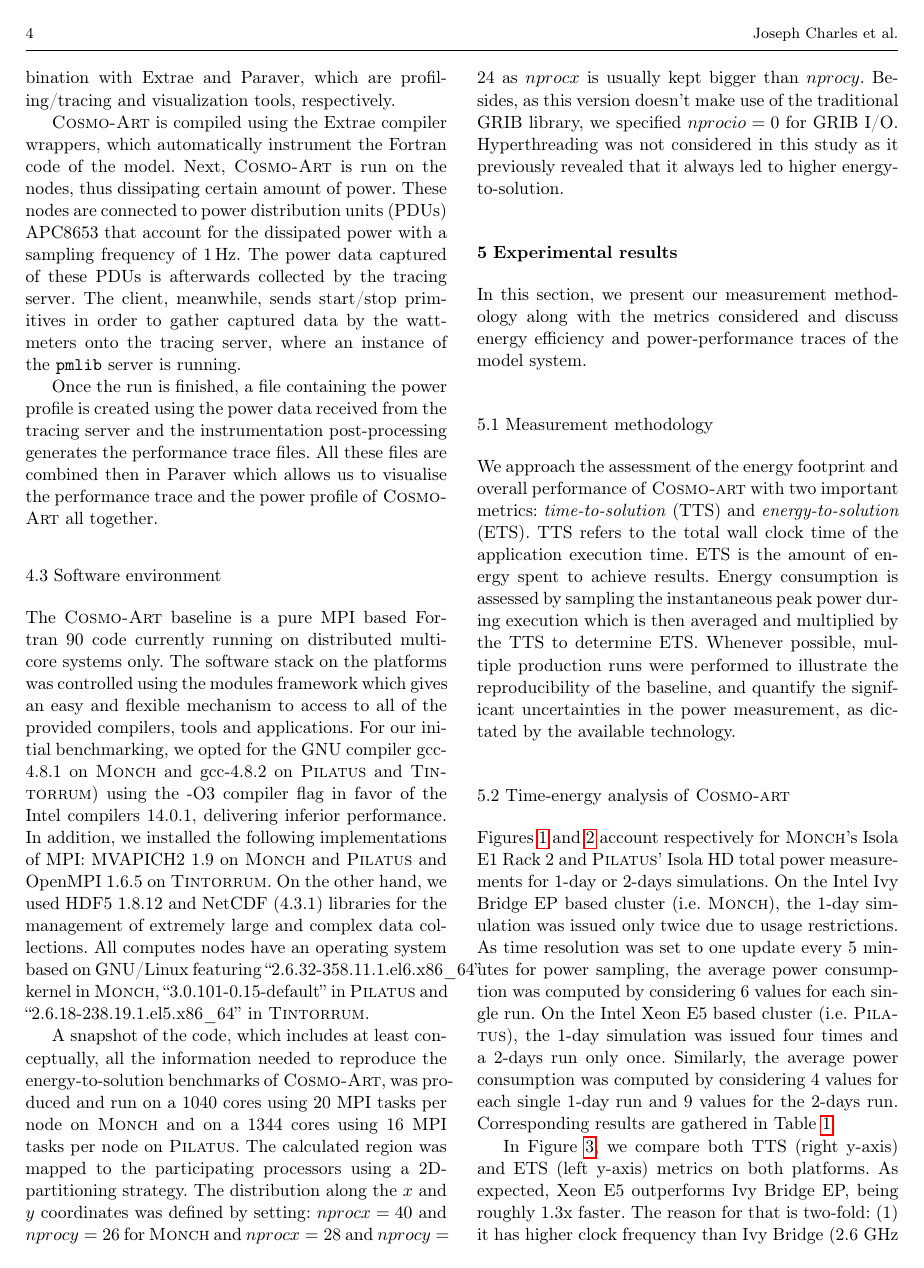
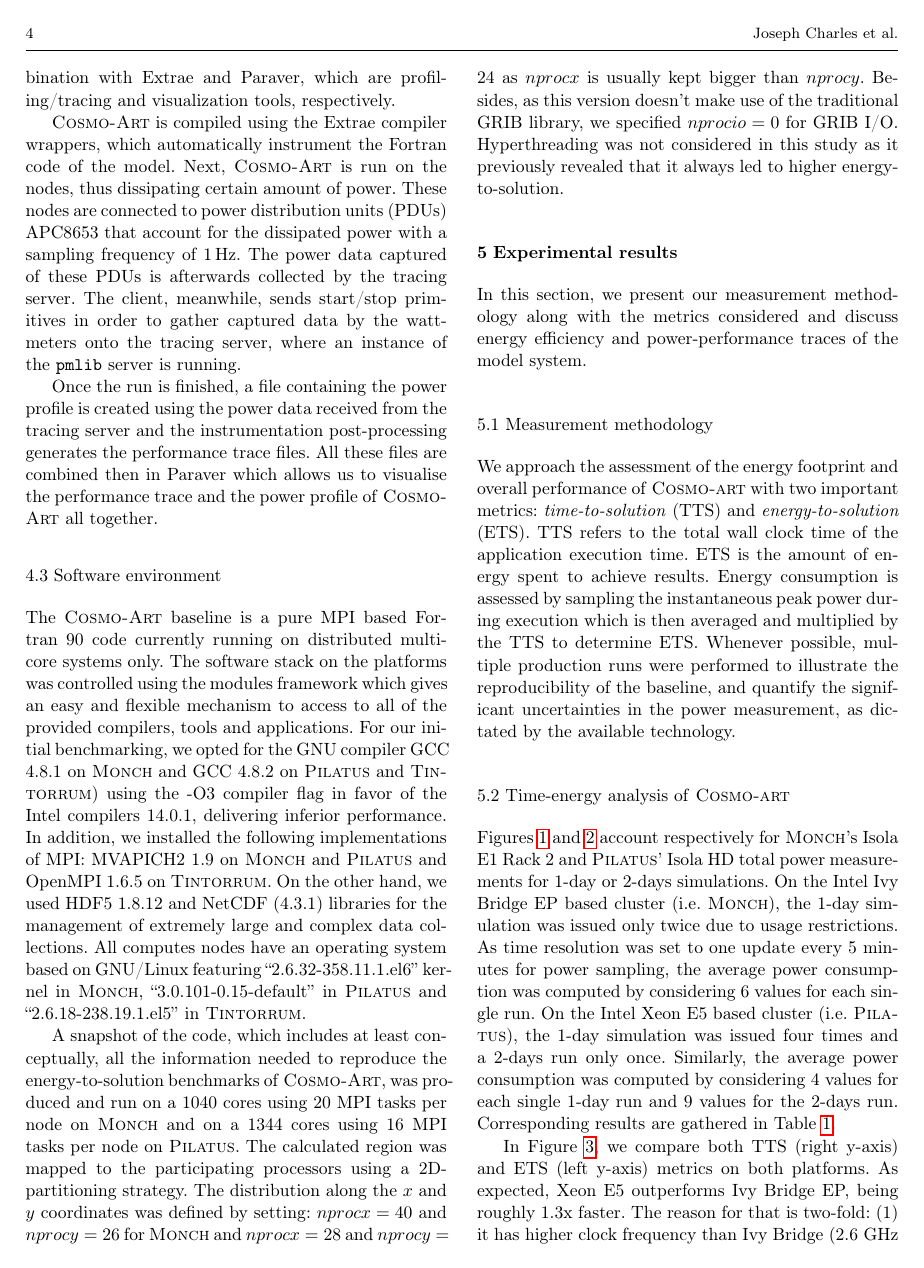
Before and after one commit to vectorflux/exa2green-wp5, a LaTeX paper (paper_enahpc14/paper.tex, which reads paper_enahpc14/Sec3:Environment-setup.tex): page 4 of 7 before the commit and page 4 of 6 after it. Compiled offline with pdfLaTeX.

Commit message:
Manuel's changes

```diff
--- a/paper_enahpc14/Sec3:Environment-setup.tex
+++ b/paper_enahpc14/Sec3:Environment-setup.tex
@@ -91,13 +91,13 @@ currently  running  on   distributed  multi-core  systems  only.   The
 software stack on the platforms was controlled using the modules
 framework which gives an easy  and flexible mechanism to access to all
 of the  provided compilers, tools  and applications.  For  our initial
-benchmarking,   we  opted   for   the  GNU   compiler  gcc-4.8.1   on
-\monch and gcc-4.8.2 on  \pilat and \tinto) using the -O3 compiler
+benchmarking,   we  opted   for   the  GNU   compiler  GCC 4.8.1   on
+\monch and GCC 4.8.2 on  \pilat and \tinto) using the -O3 compiler
 flag  in favor  of the  Intel compilers 14.0.1,  delivering inferior
 performance.  In  addition, we installed the following implementations of MPI: MVAPICH2 1.9 on \monch and \pilat and  OpenMPI 1.6.5 on \tinto. On the other hand, we  used HDF5 1.8.12 and NetCDF  (4.3.1) libraries for  the management  of extremely  large and
 complex data collections.  All computes nodes have an operating system
-based on GNU/Linux featuring ``2.6.32-358.11.1.el6.x86\_64'' kernel in
-\monch, ``3.0.101-0.15-default'' in \pilat and ``2.6.18-238.19.1.el5.x86\_64'' in \tinto.
+based on GNU/Linux featuring ``2.6.32-358.11.1.el6'' kernel in
+\monch, ``3.0.101-0.15-default'' in \pilat and ``2.6.18-238.19.1.el5'' in \tinto.
 
 A snapshot of the code,  which includes at least conceptually, all the
 information needed  to reproduce the  energy-to-solution benchmarks of
```
Also changed, not shown: paper_enahpc14/Sec4:Experimental-results.tex (+2 -10 lines), paper_enahpc14/Sec3:Environment-setup.tex (2 more changed lines).
